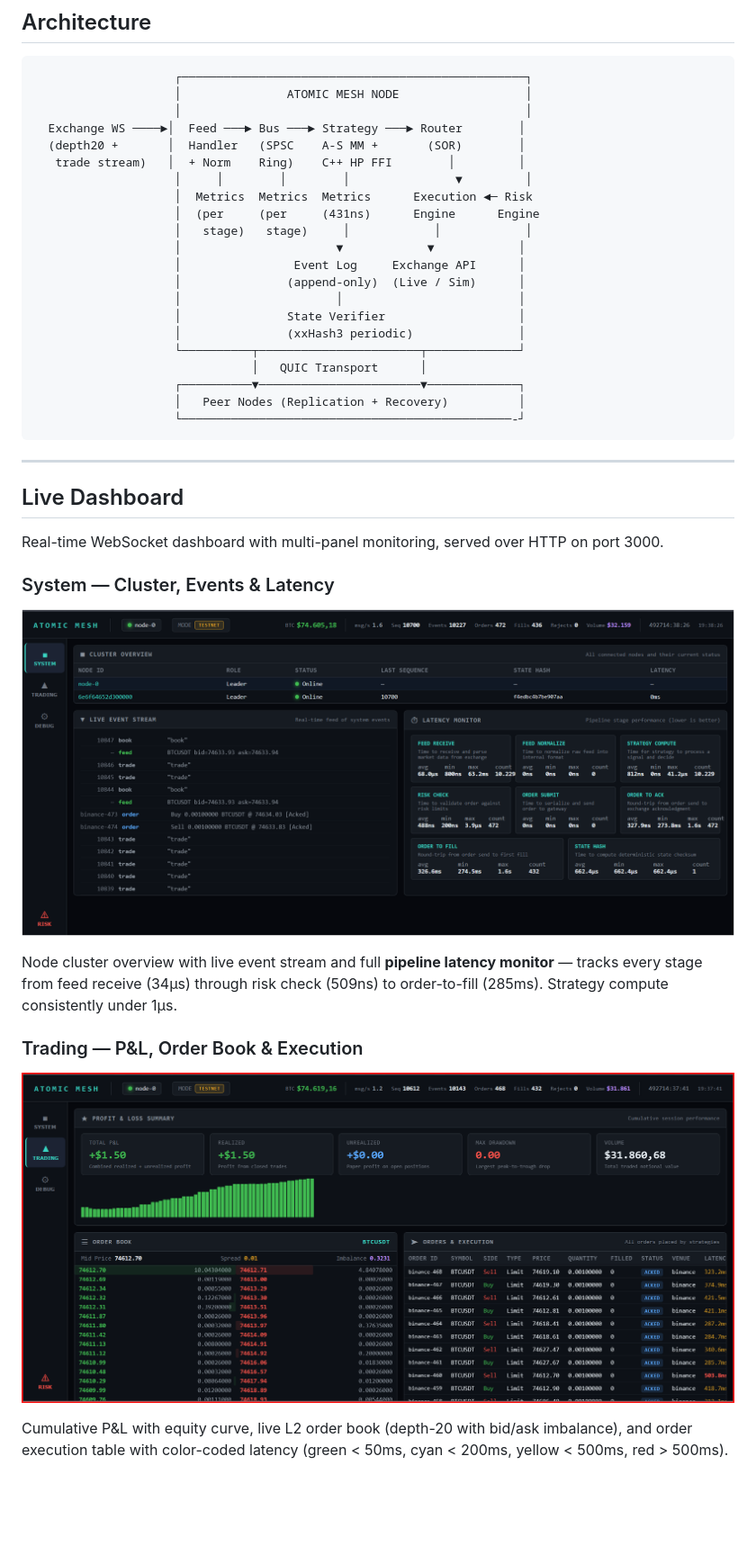
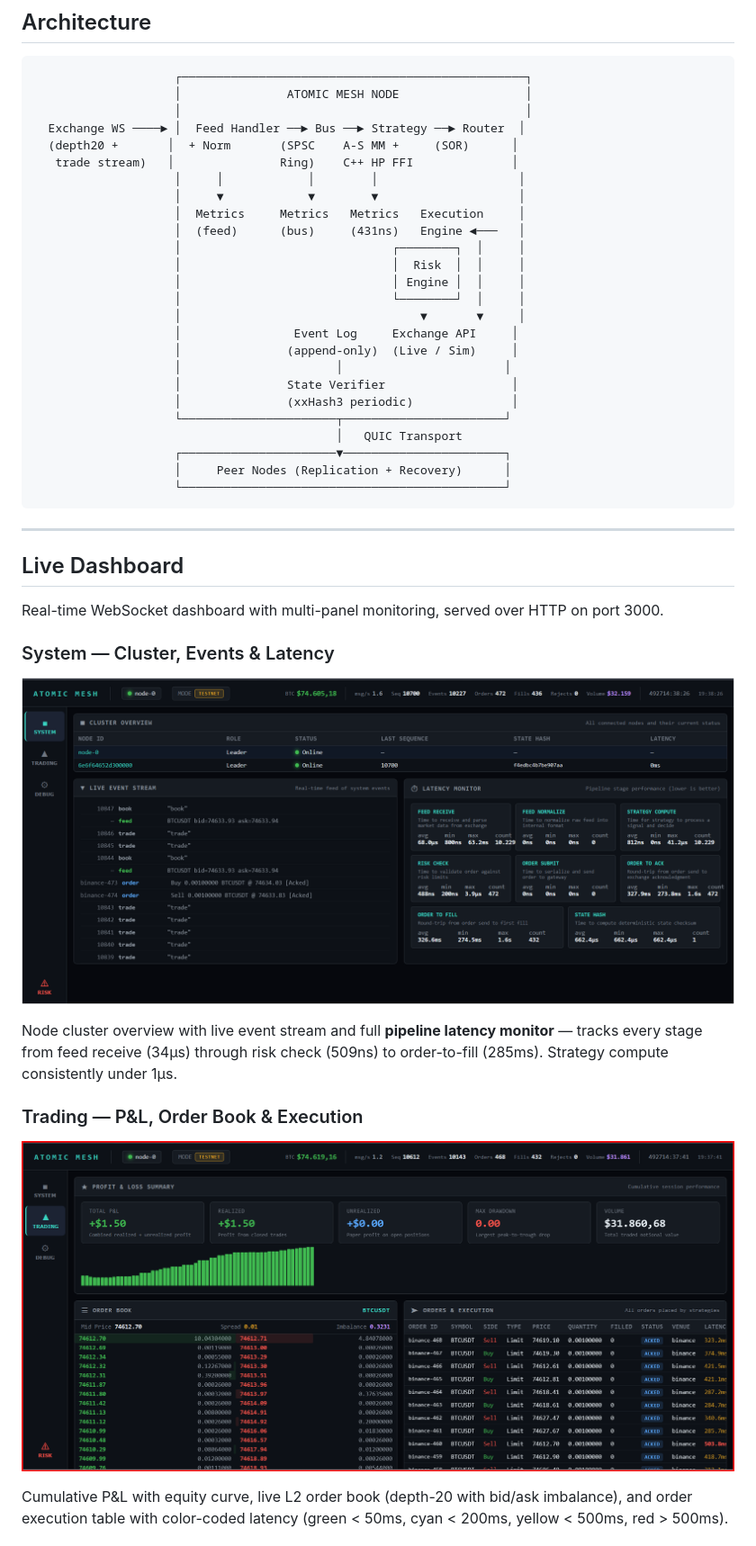
Before and after one commit to Faraone-Dev/atomic-mesh, a Markdown page: README.md, the part around one of its changes. Shown at 90% size. Drawn GitHub-style; blank space fills up the shorter version.

````diff
--- a/README.md
+++ b/README.md
@@ -31,24 +31,28 @@ Atomic Mesh is a high-frequency market-making system designed for institutional-
                     ┌─────────────────────────────────────────────────┐
                     │               ATOMIC MESH NODE                  │
                     │                                                 │
-  Exchange WS ────►│  Feed ───► Bus ───► Strategy ───► Router        │
-  (depth20 +       │  Handler   (SPSC    A-S MM +       (SOR)        │
-   trade stream)   │  + Norm    Ring)    C++ HP FFI        │         │
-                    │     │        │        │               ▼         │
-                    │  Metrics  Metrics  Metrics      Execution ◄─ Risk
-                    │  (per     (per     (431ns)      Engine      Engine
-                    │   stage)   stage)     │            │            │
-                    │                      ▼            ▼            │
-                    │                Event Log     Exchange API      │
-                    │               (append-only)  (Live / Sim)      │
-                    │                      │                         │
-                    │               State Verifier                   │
-                    │               (xxHash3 periodic)               │
-                    └──────────┬───────────────────────┬─────────────┘
-                               │   QUIC Transport      │
-                    ┌──────────▼───────────────────────▼─────────────┐
-                    │   Peer Nodes (Replication + Recovery)          │
-                    └───────────────────────────────────────────────-┘
+  Exchange WS ────► │  Feed Handler ──► Bus ──► Strategy ──► Router  │
+  (depth20 +       │  + Norm       (SPSC    A-S MM +     (SOR)      │
+   trade stream)   │               Ring)    C++ HP FFI              │
+                    │     │            │        │                    │
+                    │     ▼            ▼        ▼                    │
+                    │  Metrics     Metrics   Metrics   Execution     │
+                    │  (feed)      (bus)     (431ns)   Engine ◄───   │
+                    │                              ┌────────┐  │     │
+                    │                              │  Risk  │  │     │
+                    │                              │ Engine │  │     │
+                    │                              └────────┘  │     │
+                    │                                  ▼       ▼     │
+                    │                Event Log     Exchange API     │
+                    │               (append-only)  (Live / Sim)     │
+                    │                      │                       │
+                    │               State Verifier                  │
+                    │               (xxHash3 periodic)              │
+                    └──────────────────────┬───────────────────────┘
+                                           │   QUIC Transport
+                    ┌──────────────────────▼───────────────────────┐
+                    │     Peer Nodes (Replication + Recovery)      │
+                    └──────────────────────────────────────────────┘
 ```
 
 ---
@@ -59,13 +63,13 @@ Real-time WebSocket dashboard with multi-panel monitoring, served over HTTP on p
 
 ### System — Cluster, Events & Latency
 
-![System Dashboard](dashboard-system.png)
+![System Dashboard](assets/screenshots/dashboard-system.png)
 
 Node cluster overview with live event stream and full **pipeline latency monitor** — tracks every stage from feed receive (34μs) through risk check (509ns) to order-to-fill (285ms). Strategy compute consistently under 1μs.
 
 ### Trading — P&L, Order Book & Execution
 
-![Trading Dashboard](dashboard-trading.png)
+![Trading Dashboard](assets/screenshots/dashboard-trading.png)
 
 Cumulative P&L with equity curve, live L2 order book (depth-20 with bid/ask imbalance), and order execution table with color-coded latency (green < 50ms, cyan < 200ms, yellow < 500ms, red > 500ms).
 
````
Also changed, not shown: other parts of README.md (+1 -1 lines), assets/screenshots/dashboard-risk-panel.png (renamed from dashboard-risk-panel.png), assets/screenshots/dashboard-system.png (renamed from dashboard-system.png), assets/screenshots/dashboard-trading.png (renamed from dashboard-trading.png), assets/screenshots/terminal.png (renamed from terminal.png), 1 other file.
